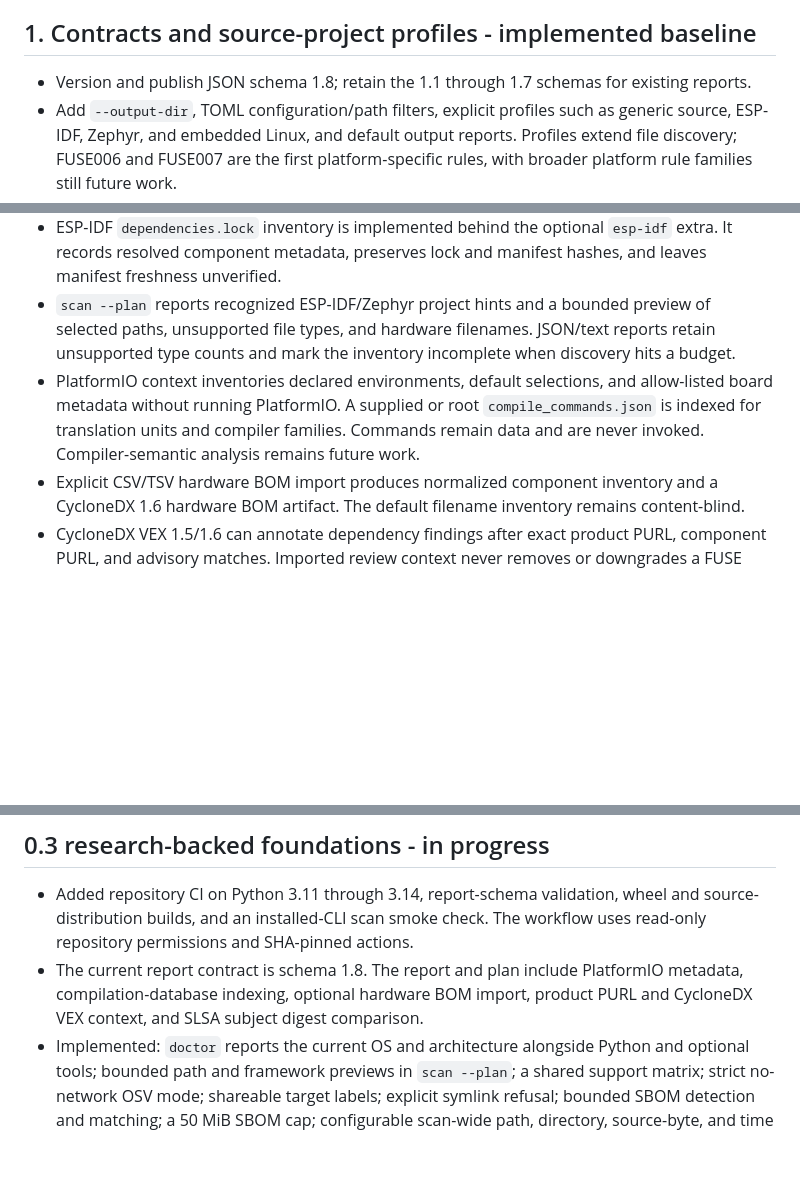
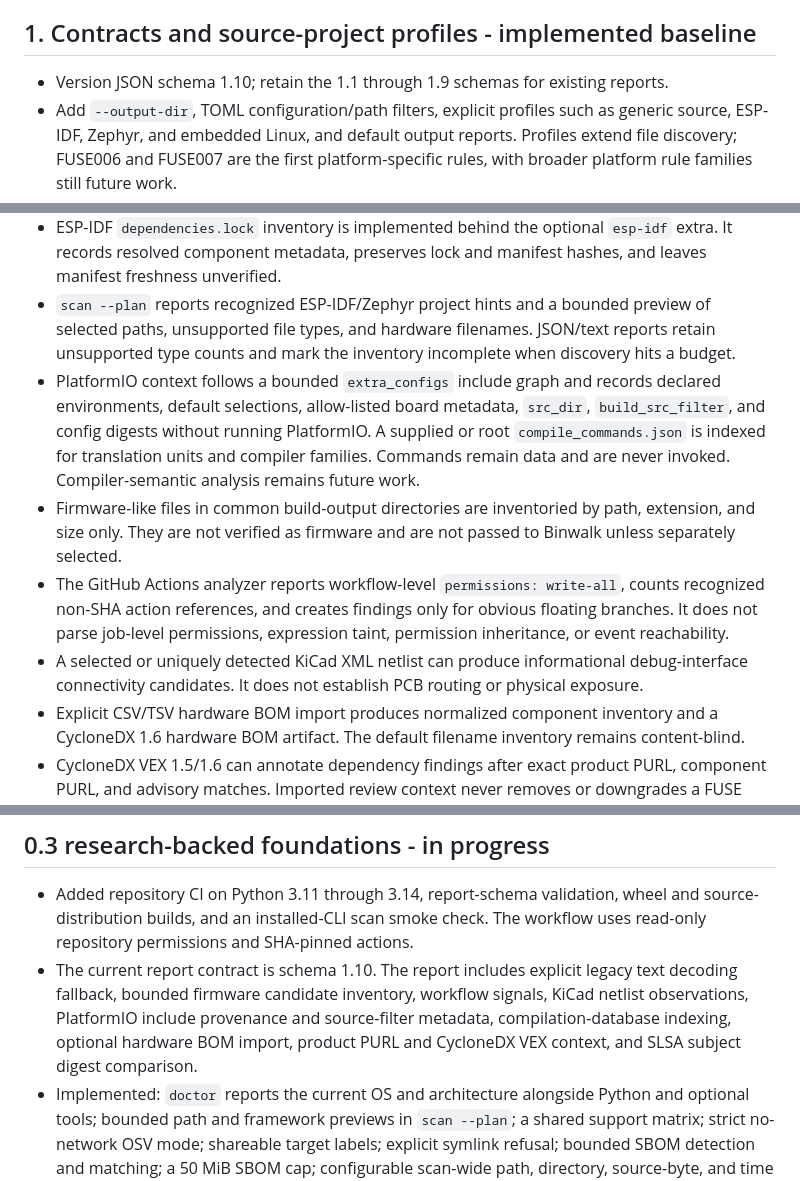
Before and after one commit to VIGIL-IoT/VIGIL-FUSE, a Markdown page: docs/roadmap.md, 3 parts joined by grey strips. Rendered like a GitHub page; blank space fills up the shorter version.

```diff
--- a/docs/roadmap.md
+++ b/docs/roadmap.md
@@ -13,7 +13,7 @@ FUSE is the inspection and evidence-orchestration tool in the [VIGIL-IoT suite](
 
 ## 1. Contracts and source-project profiles - implemented baseline
 
-- Version and publish JSON schema 1.8; retain the 1.1 through 1.7 schemas for existing reports.
+- Version JSON schema 1.10; retain the 1.1 through 1.9 schemas for existing reports.
 - Add `--output-dir`, TOML configuration/path filters, explicit profiles such as generic source, ESP-IDF, Zephyr, and embedded Linux, and default output reports. Profiles extend file discovery; FUSE006 and FUSE007 are the first platform-specific rules, with broader platform rule families still future work.
 - Use parser-aware language rules where syntax or data flow matters; retain FUSE-native IoT configuration checks.
 - SARIF 2.1.0 export includes source-root URI bases; parser-aware source checks remain future work.
@@ -26,7 +26,10 @@ FUSE is the inspection and evidence-orchestration tool in the [VIGIL-IoT suite](
 - The adapters are experimental, bounded to 4 MiB per context file, and report missing or unreadable generated configuration as partial. Imported hardening output must be inside the selected build directory; FUSE does not invoke `west`, CMake, or project scripts.
 - ESP-IDF `dependencies.lock` inventory is implemented behind the optional `esp-idf` extra. It records resolved component metadata, preserves lock and manifest hashes, and leaves manifest freshness unverified.
 - `scan --plan` reports recognized ESP-IDF/Zephyr project hints and a bounded preview of selected paths, unsupported file types, and hardware filenames. JSON/text reports retain unsupported type counts and mark the inventory incomplete when discovery hits a budget.
-- PlatformIO context inventories declared environments, default selections, and allow-listed board metadata without running PlatformIO. A supplied or root `compile_commands.json` is indexed for translation units and compiler families. Commands remain data and are never invoked. Compiler-semantic analysis remains future work.
+- PlatformIO context follows a bounded `extra_configs` include graph and records declared environments, default selections, allow-listed board metadata, `src_dir`, `build_src_filter`, and config digests without running PlatformIO. A supplied or root `compile_commands.json` is indexed for translation units and compiler families. Commands remain data and are never invoked. Compiler-semantic analysis remains future work.
+- Firmware-like files in common build-output directories are inventoried by path, extension, and size only. They are not verified as firmware and are not passed to Binwalk unless separately selected.
+- The GitHub Actions analyzer reports workflow-level `permissions: write-all`, counts recognized non-SHA action references, and creates findings only for obvious floating branches. It does not parse job-level permissions, expression taint, permission inheritance, or event reachability.
+- A selected or uniquely detected KiCad XML netlist can produce informational debug-interface connectivity candidates. It does not establish PCB routing or physical exposure.
 - Explicit CSV/TSV hardware BOM import produces normalized component inventory and a CycloneDX 1.6 hardware BOM artifact. The default filename inventory remains content-blind.
 - CycloneDX VEX 1.5/1.6 can annotate dependency findings after exact product PURL, component PURL, and advisory matches. Imported review context never removes or downgrades a FUSE finding. VEX signature verification remains future work.
 - An explicit in-toto SLSA statement can be compared with a firmware image SHA-256. A digest match is reported separately from signature, builder trust, and build-policy verification, which FUSE does not perform.
@@ -35,7 +38,7 @@ FUSE is the inspection and evidence-orchestration tool in the [VIGIL-IoT suite](
 ## 0.3 research-backed foundations - in progress
 
 - Added repository CI on Python 3.11 through 3.14, report-schema validation, wheel and source-distribution builds, and an installed-CLI scan smoke check. The workflow uses read-only repository permissions and SHA-pinned actions.
-- The current report contract is schema 1.8. The report and plan include PlatformIO metadata, compilation-database indexing, optional hardware BOM import, product PURL and CycloneDX VEX context, and SLSA subject digest comparison.
+- The current report contract is schema 1.10. The report includes explicit legacy text decoding fallback, bounded firmware candidate inventory, workflow signals, KiCad netlist observations, PlatformIO include provenance and source-filter metadata, compilation-database indexing, optional hardware BOM import, product PURL and CycloneDX VEX context, and SLSA subject digest comparison.
 - Implemented: `doctor` reports the current OS and architecture alongside Python and optional tools; bounded path and framework previews in `scan --plan`; a shared support matrix; strict no-network OSV mode; shareable target labels; explicit symlink refusal; bounded SBOM detection and matching; a 50 MiB SBOM cap; configurable scan-wide path, directory, source-byte, and time budgets with hard ceilings; and a 512 MiB default firmware cap configurable up to 2 GiB. Also implemented are interruptible per-rule subprocess timeouts with per-rule coverage statuses; conservative rule-owned input prefilters; line-shift-stable SARIF `primaryLocationLineHash` values; bounded analyzer diagnostics; SARIF result truncation accounting; CVSS vector preservation; finding applicability/validation fields; honest incomplete exit statuses; and Binwalk version reporting. Intentional rule-level skips are distinct from partial coverage. A successful signature-only Binwalk run is complete for its documented scope; a truncated saved artifact is partial.
 - Implemented `baseline create`, `baseline diff`, `baseline suppress`, and `baseline unsuppress`. Baselines require complete scan reports; diffs retain suppressed counts, mark incomplete scans as exit 2, and do not infer resolved findings when coverage is incomplete. Suppressions are bound to the target label and profile and include a required reason, optional owner, creation time, and optional expiry. Native comparison identity ignores line-number shifts and uses rule, path, category, title, and redacted evidence. A second path-independent identity classifies a file move only when one unmatched old finding and one unmatched current finding agree; ambiguous duplicates remain new and resolved for review. Moves do not carry suppressions to a new path. OSV findings remain path-sensitive.
 - Implemented opt-in Git-history scanning with Gitleaks. It scans commits reachable from `HEAD` only when requested, keeps historical exposure separate from working-tree results, never stores raw match or secret fields, and reports shallow history as partial.
```
Also changed, not shown: other parts of docs/roadmap.md (+1 -1 lines).
